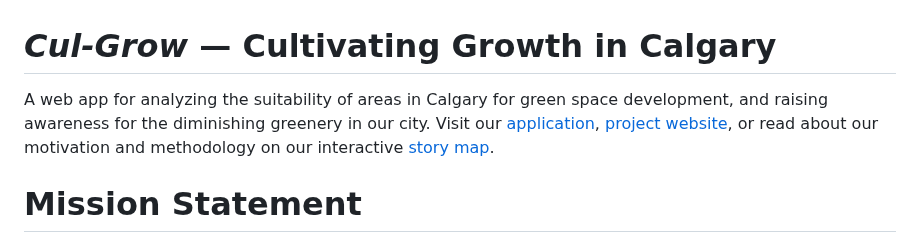
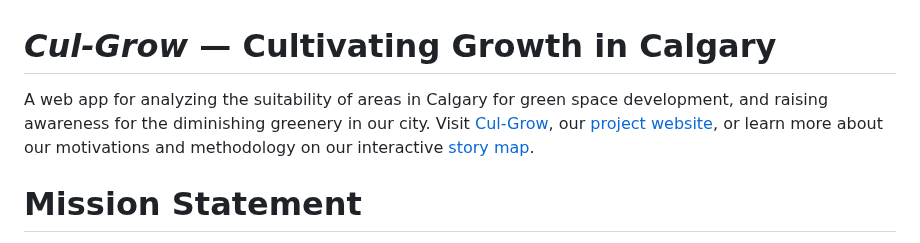
Before and after one commit to adamreidsmith/ecce-app-challenge, a Markdown page: README.md, the part around the change. GitHub-like rendering.

```diff
--- a/README.md
+++ b/README.md
@@ -1,6 +1,6 @@
 # *Cul-Grow* &mdash; Cultivating Growth in Calgary
 
-A web app for analyzing the suitability of areas in Calgary for green space development, and raising awareness for the diminishing greenery in our city.  Visit our [application](https://google.com), [project website](https://google.com), or read about our motivation and methodology on our interactive [story map](https://storymaps.arcgis.com/stories/de95eb6e007642089686dc1c0b2bd677).
+A web app for analyzing the suitability of areas in Calgary for green space development, and raising awareness for the diminishing greenery in our city.  Visit [Cul-Grow](https://google.com), our [project website](https://google.com), or learn more about our motivations and methodology on our interactive [story map](https://storymaps.arcgis.com/stories/de95eb6e007642089686dc1c0b2bd677).
 
 # Mission Statement
 
```
